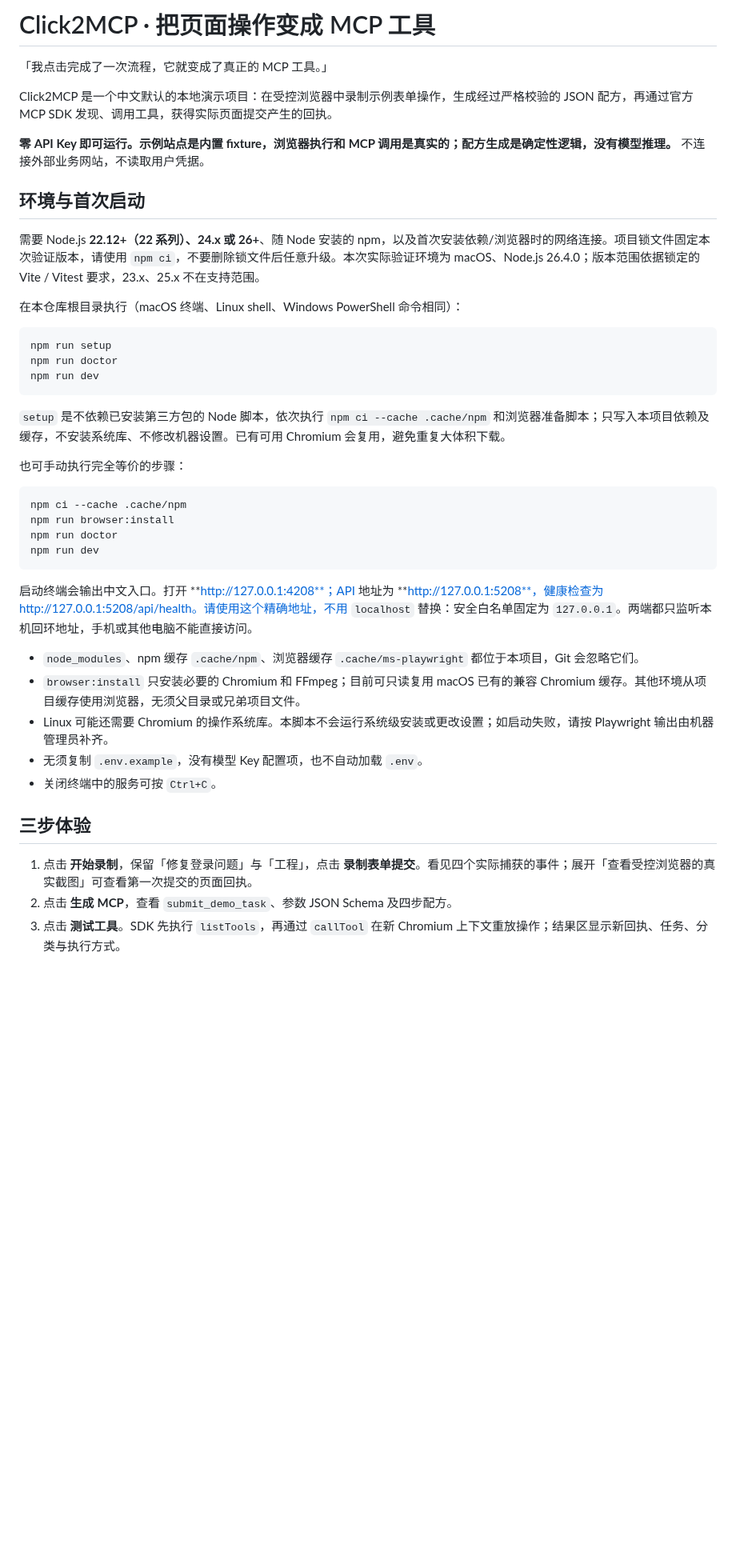
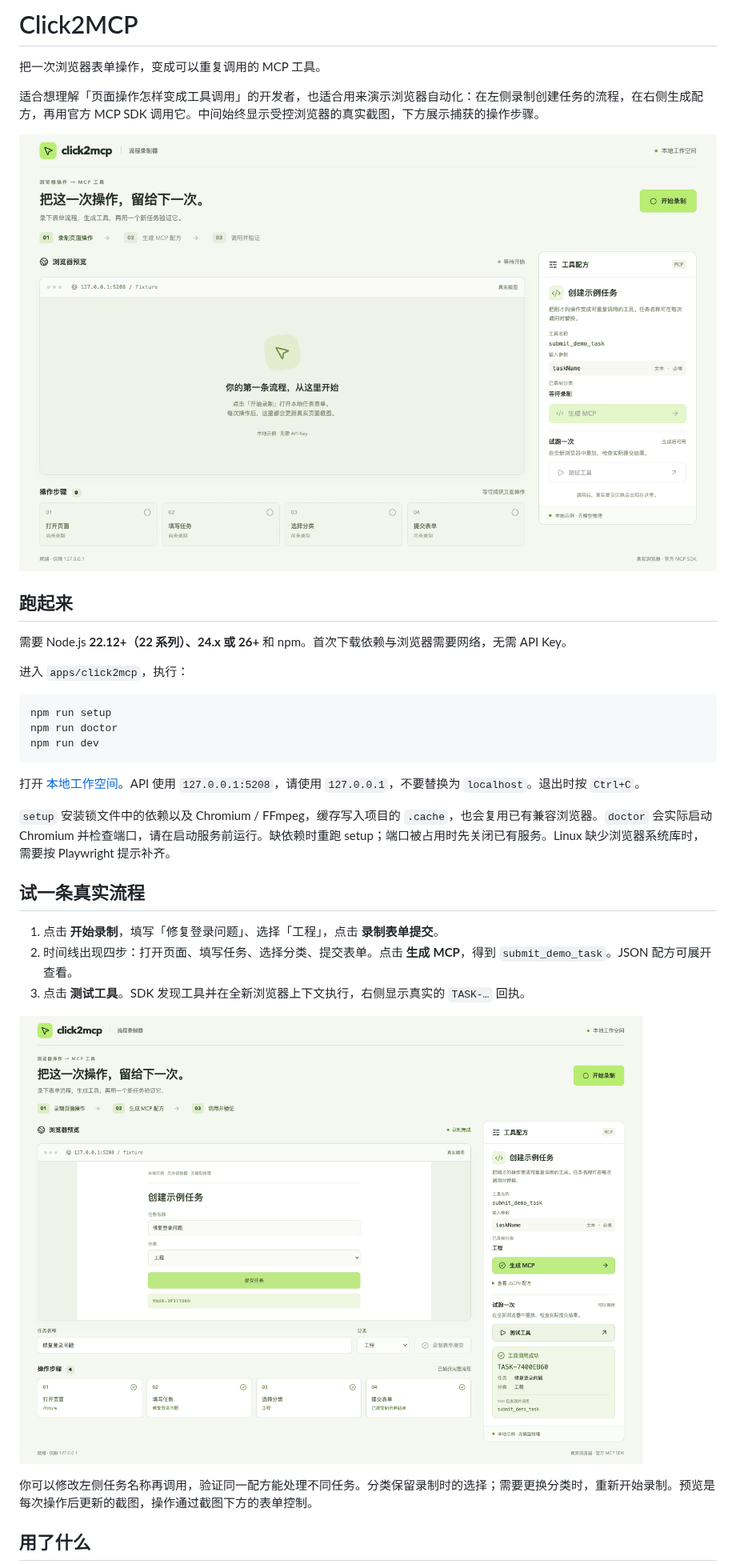
Before and after one commit to shenyangs/click2mcp, a Markdown page: README.md, the part around one of its changes. Shown at 80% size. Rendered like a GitHub page; pictures changed too: docs/images/recorder-empty.png (added), docs/images/recorder-success.png (added); blank space fills up the shorter version.

Commit message:
Redesign Click2MCP as a light visual workflow recorder

````diff
--- a/README.md
+++ b/README.md
@@ -1,16 +1,16 @@
-# Click2MCP · 把页面操作变成 MCP 工具
+# Click2MCP
 
-「我点击完成了一次流程，它就变成了真正的 MCP 工具。」
+把一次浏览器表单操作，变成可以重复调用的 MCP 工具。
 
-Click2MCP 是一个中文默认的本地演示项目：在受控浏览器中录制示例表单操作，生成经过严格校验的 JSON 配方，再通过官方 MCP SDK 发现、调用工具，获得实际页面提交产生的回执。
+适合想理解「页面操作怎样变成工具调用」的开发者，也适合用来演示浏览器自动化：在左侧录制创建任务的流程，在右侧生成配方，再用官方 MCP SDK 调用它。中间始终显示受控浏览器的真实截图，下方展示捕获的操作步骤。
 
-**零 API Key 即可运行。示例站点是内置 fixture，浏览器执行和 MCP 调用是真实的；配方生成是确定性逻辑，没有模型推理。** 不连接外部业务网站，不读取用户凭据。
+![开始录制前的工作空间](docs/images/recorder-empty.png)
 
-## 环境与首次启动
+## 跑起来
 
-需要 Node.js **22.12+（22 系列）、24.x 或 26+**、随 Node 安装的 npm，以及首次安装依赖/浏览器时的网络连接。项目锁文件固定本次验证版本，请使用 `npm ci`，不要删除锁文件后任意升级。本次实际验证环境为 macOS、Node.js 26.4.0；版本范围依据锁定的 Vite / Vitest 要求，23.x、25.x 不在支持范围。
+需要 Node.js **22.12+（22 系列）、24.x 或 26+** 和 npm。首次下载依赖与浏览器需要网络，无需 API Key。
 
-在本仓库根目录执行（macOS 终端、Linux shell、Windows PowerShell 命令相同）：
+进入 `apps/click2mcp`，执行：
 
 ```sh
 npm run setup
@@ -18,28 +18,19 @@ npm run doctor
 npm run dev
 ```
 
-`setup` 是不依赖已安装第三方包的 Node 脚本，依次执行 `npm ci --cache .cache/npm` 和浏览器准备脚本；只写入本项目依赖及缓存，不安装系统库、不修改机器设置。已有可用 Chromium 会复用，避免重复大体积下载。
+打开 [本地工作空间](http://127.0.0.1:4208)。API 使用 `127.0.0.1:5208`，请使用 `127.0.0.1`，不要替换为 `localhost`。退出时按 `Ctrl+C`。
 
-也可手动执行完全等价的步骤：
+`setup` 安装锁文件中的依赖以及 Chromium / FFmpeg，缓存写入项目的 `.cache`，也会复用已有兼容浏览器。`doctor` 会实际启动 Chromium 并检查端口，请在启动服务前运行。缺依赖时重跑 setup；端口被占用时先关闭已有服务。Linux 缺少浏览器系统库时，需要按 Playwright 提示补齐。
 
-```sh
-npm ci --cache .cache/npm
-npm run browser:install
-npm run doctor
-npm run dev
-```
+## 试一条真实流程
 
-启动终端会输出中文入口。打开 **http://127.0.0.1:4208**；API 地址为 **http://127.0.0.1:5208**，健康检查为 http://127.0.0.1:5208/api/health。请使用这个精确地址，不用 `localhost` 替换：安全白名单固定为 `127.0.0.1`。两端都只监听本机回环地址，手机或其他电脑不能直接访问。
+1. 点击 **开始录制**，填写「修复登录问题」、选择「工程」，点击 **录制表单提交**。
+2. 时间线出现四步：打开页面、填写任务、选择分类、提交表单。点击 **生成 MCP**，得到 `submit_demo_task`。JSON 配方可展开查看。
+3. 点击 **测试工具**。SDK 发现工具并在全新浏览器上下文执行，右侧显示真实的 `TASK-…` 回执。
 
-- `node_modules`、npm 缓存 `.cache/npm`、浏览器缓存 `.cache/ms-playwright` 都位于本项目，Git 会忽略它们。
-- `browser:install` 只安装必要的 Chromium 和 FFmpeg；目前可只读复用 macOS 已有的兼容 Chromium 缓存。其他环境从项目缓存使用浏览器，无须父目录或兄弟项目文件。
-- Linux 可能还需要 Chromium 的操作系统库。本脚本不会运行系统级安装或更改设置；如启动失败，请按 Playwright 输出由机器管理员补齐。
-- 无须复制 `.env.example`，没有模型 Key 配置项，也不自动加载 `.env`。
-- 关闭终端中的服务可按 `Ctrl+C`。
+![录制完成并成功调用工具](docs/images/recorder-success.png)
 
-## 三步体验
+你可以修改左侧任务名称再调用，验证同一配方能处理不同任务。分类保留录制时的选择；需要更换分类时，重新开始录制。预览是每次操作后更新的截图，操作通过截图下方的表单控制。
 
-1. 点击 **开始录制**，保留「修复登录问题」与「工程」，点击 **录制表单提交**。看见四个实际捕获的事件；展开「查看受控浏览器的真实截图」可查看第一次提交的页面回执。
-2. 点击 **生成 MCP**，查看 `submit_demo_task`、参数 JSON Schema 及四步配方。
-3. 点击 **测试工具**。SDK 先执行 `listTools`，再通过 `callTool` 在新 Chromium 上下文重放操作；结果区显示新回执、任务、分类与执行方式。
+## 用了什么
 
````
Also changed, not shown: other parts of README.md (+6 -58 lines), 8 other files.
